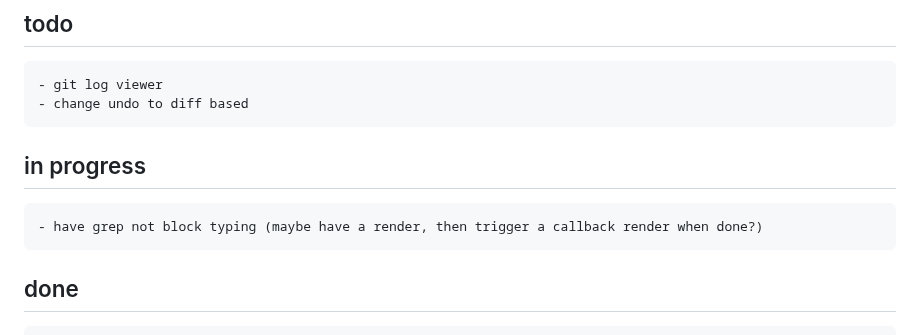
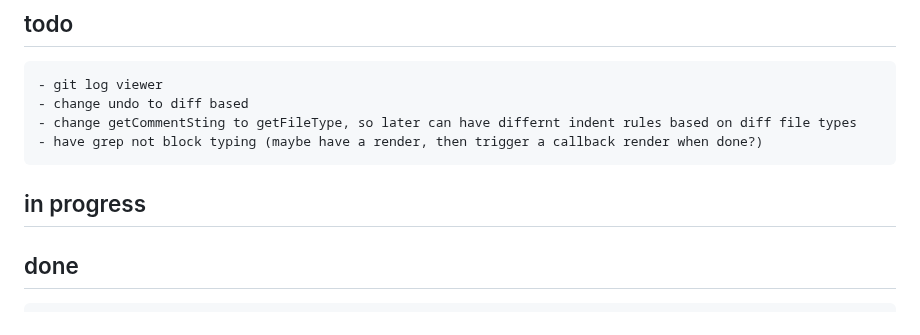
Before and after one commit to btnguyenPersonal/edit, a Markdown page: tasks.md, the part around the change. Drawn GitHub-style.

Commit message:
update tasks

```diff
--- a/tasks.md
+++ b/tasks.md
@@ -25,8 +25,9 @@
 ## todo
     - git log viewer
     - change undo to diff based
+    - change getCommentSting to getFileType, so later can have differnt indent rules based on diff file types
+    - have grep not block typing (maybe have a render, then trigger a callback render when done?)
 ## in progress
-    - have grep not block typing (maybe have a render, then trigger a callback render when done?)
 ## done
     - fix w b E
     - search inside of fileExplorer
```
